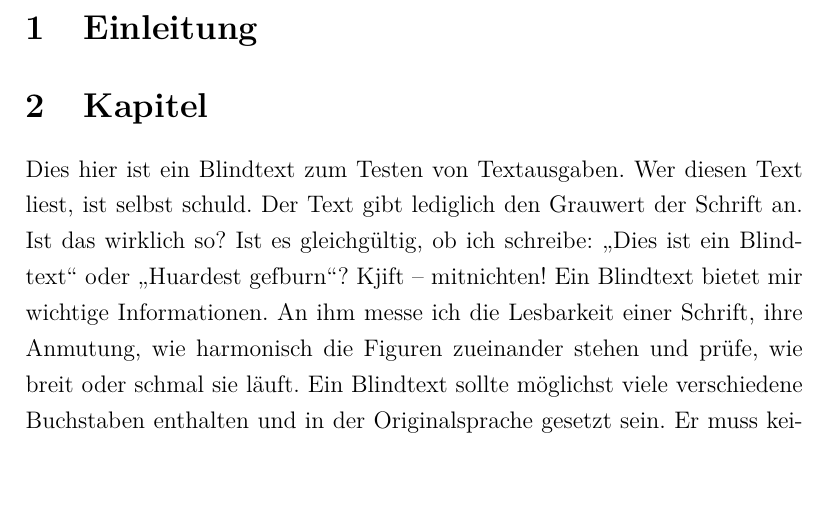
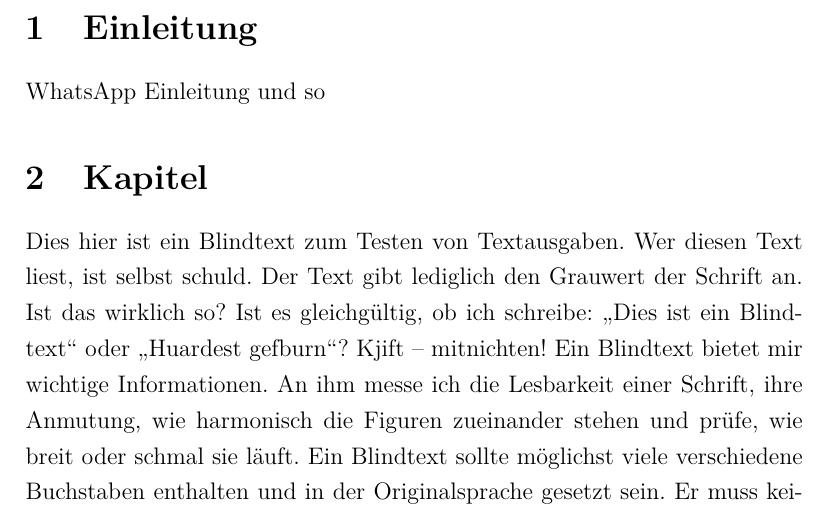
Before and after one commit to poletin/WhatsAppAusarbeitung, a LaTeX paper (seminararbeit.tex, which reads content/01_Einleitung.tex): part of page 4 of 6, cut so that both start at the same text, the shorter picture padded with empty space. Compiled offline with pdfLaTeX.

Commit message:
Test Commit

```diff
--- a/content/01_Einleitung.tex
+++ b/content/01_Einleitung.tex
@@ -5,3 +5,4 @@
 % Daher bleibt festzustellen,
 % dass es für Latex keinen \enquote{\ac{wysiwyg}}-Editor gibt.
 % \ac{wysiwyg} ist eine andere Möglichkeit Dokumente zu erstellen.
+WhatsApp Einleitung und so
```
